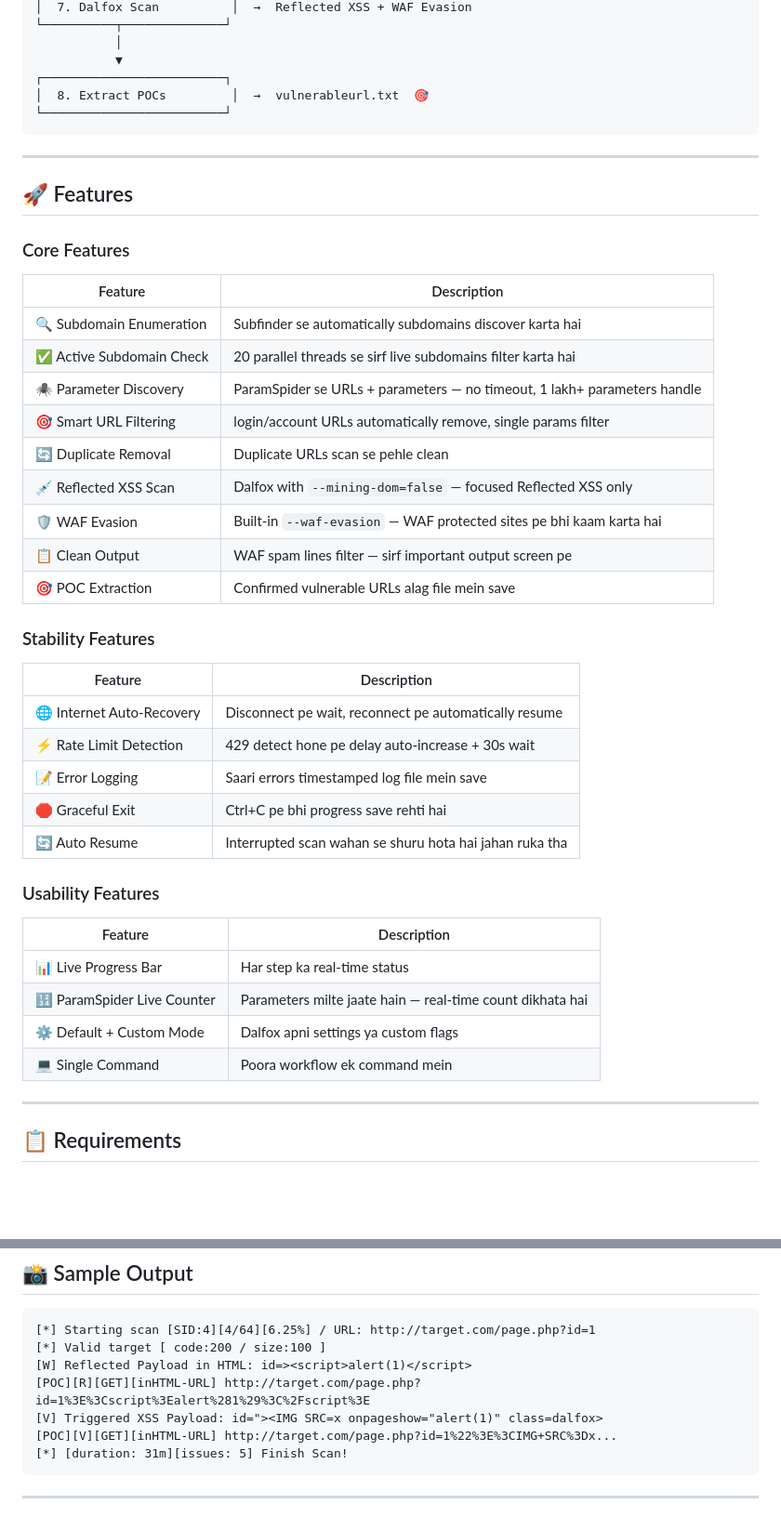
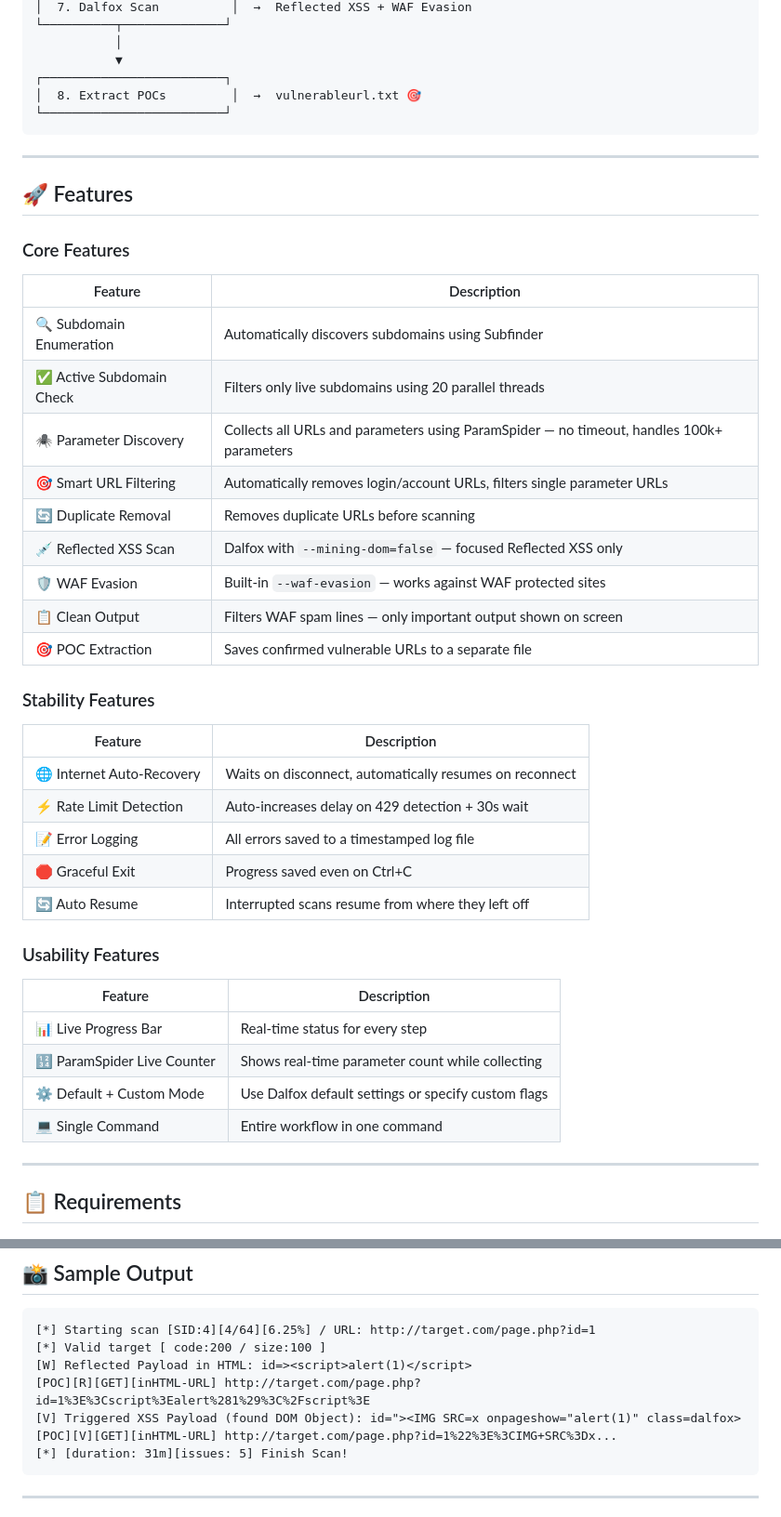
Before and after one commit to EnCrYpTeD05/XSS-HUNTER, a Markdown page: README.md, 2 parts joined by grey strips. Shown at 93% size. Rendered like a GitHub page; blank space fills up the shorter version.

````diff
--- a/README.md
+++ b/README.md
@@ -72,7 +72,7 @@ Target Domain
            │
            ▼
 ┌─────────────────────────┐
-│  8. Extract POCs         │  →  vulnerableurl.txt  🎯
+│  8. Extract POCs         │  →  vulnerableurl.txt 🎯
 └─────────────────────────┘
 ```
 
@@ -83,32 +83,32 @@ Target Domain
 ### Core Features
 | Feature | Description |
 |---|---|
-| 🔍 Subdomain Enumeration | Subfinder se automatically subdomains discover karta hai |
-| ✅ Active Subdomain Check | 20 parallel threads se sirf live subdomains filter karta hai |
-| 🕷️ Parameter Discovery | ParamSpider se URLs + parameters — no timeout, 1 lakh+ parameters handle |
-| 🎯 Smart URL Filtering | login/account URLs automatically remove, single params filter |
-| 🔄 Duplicate Removal | Duplicate URLs scan se pehle clean |
+| 🔍 Subdomain Enumeration | Automatically discovers subdomains using Subfinder |
+| ✅ Active Subdomain Check | Filters only live subdomains using 20 parallel threads |
+| 🕷️ Parameter Discovery | Collects all URLs and parameters using ParamSpider — no timeout, handles 100k+ parameters |
+| 🎯 Smart URL Filtering | Automatically removes login/account URLs, filters single parameter URLs |
+| 🔄 Duplicate Removal | Removes duplicate URLs before scanning |
 | 💉 Reflected XSS Scan | Dalfox with `--mining-dom=false` — focused Reflected XSS only |
-| 🛡️ WAF Evasion | Built-in `--waf-evasion` — WAF protected sites pe bhi kaam karta hai |
-| 📋 Clean Output | WAF spam lines filter — sirf important output screen pe |
-| 🎯 POC Extraction | Confirmed vulnerable URLs alag file mein save |
+| 🛡️ WAF Evasion | Built-in `--waf-evasion` — works against WAF protected sites |
+| 📋 Clean Output | Filters WAF spam lines — only important output shown on screen |
+| 🎯 POC Extraction | Saves confirmed vulnerable URLs to a separate file |
 
 ### Stability Features
 | Feature | Description |
 |---|---|
-| 🌐 Internet Auto-Recovery | Disconnect pe wait, reconnect pe automatically resume |
-| ⚡ Rate Limit Detection | 429 detect hone pe delay auto-increase + 30s wait |
-| 📝 Error Logging | Saari errors timestamped log file mein save |
-| 🛑 Graceful Exit | Ctrl+C pe bhi progress save rehti hai |
-| 🔄 Auto Resume | Interrupted scan wahan se shuru hota hai jahan ruka tha |
+| 🌐 Internet Auto-Recovery | Waits on disconnect, automatically resumes on reconnect |
+| ⚡ Rate Limit Detection | Auto-increases delay on 429 detection + 30s wait |
+| 📝 Error Logging | All errors saved to a timestamped log file |
+| 🛑 Graceful Exit | Progress saved even on Ctrl+C |
+| 🔄 Auto Resume | Interrupted scans resume from where they left off |
 
 ### Usability Features
 | Feature | Description |
 |---|---|
-| 📊 Live Progress Bar | Har step ka real-time status |
-| 🔢 ParamSpider Live Counter | Parameters milte jaate hain — real-time count dikhata hai |
-| ⚙️ Default + Custom Mode | Dalfox apni settings ya custom flags |
-| 💻 Single Command | Poora workflow ek command mein |
+| 📊 Live Progress Bar | Real-time status for every step |
+| 🔢 ParamSpider Live Counter | Shows real-time parameter count while collecting |
+| ⚙️ Default + Custom Mode | Use Dalfox default settings or specify custom flags |
+| 💻 Single Command | Entire workflow in one command |
 
 ---
 
@@ -202,7 +202,7 @@ rm -rf results/ parameters.txt singleparam.txt withoutfuzz.txt subdomains.txt ac
 [*] Valid target [ code:200 / size:100 ]
 [W] Reflected Payload in HTML: id=><script>alert(1)</script>
 [POC][R][GET][inHTML-URL] http://target.com/page.php?id=1%3E%3Cscript%3Ealert%281%29%3C%2Fscript%3E
-[V] Triggered XSS Payload: id="><IMG SRC=x onpageshow="alert(1)" class=dalfox>
+[V] Triggered XSS Payload (found DOM Object): id="><IMG SRC=x onpageshow="alert(1)" class=dalfox>
 [POC][V][GET][inHTML-URL] http://target.com/page.php?id=1%22%3E%3CIMG+SRC%3Dx...
 [*] [duration: 31m][issues: 5] Finish Scan!
 ```
````
Also changed, not shown: other parts of README.md (+3 -3 lines).
